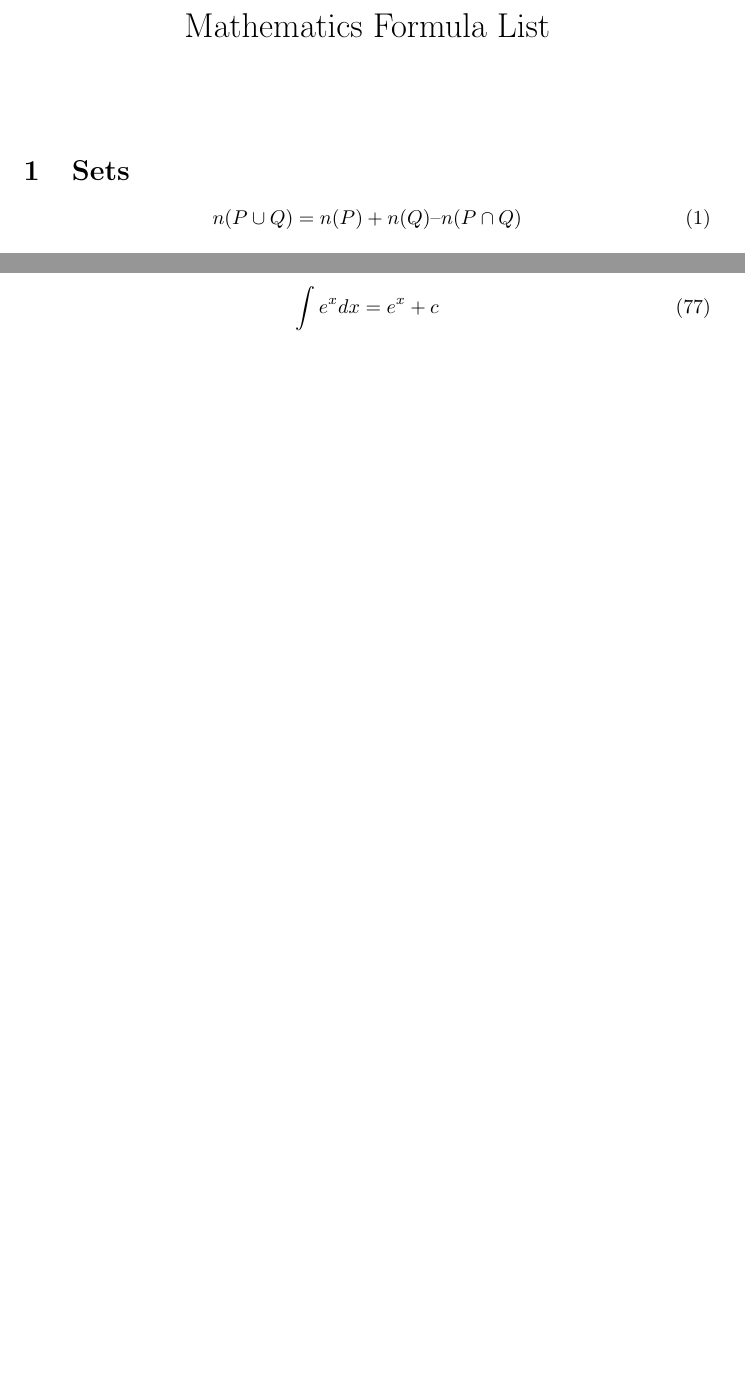
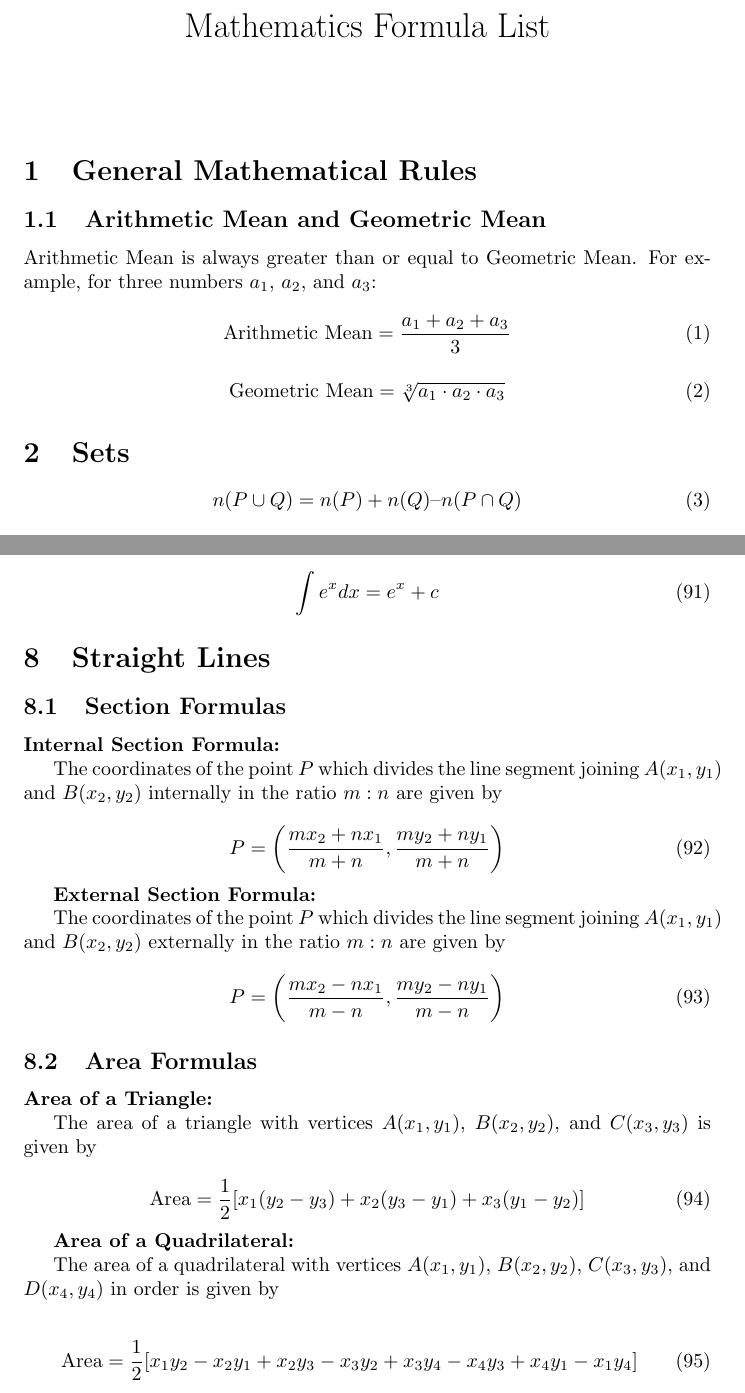
Before and after one commit to Daksh-T/math-formulas, a LaTeX document (main.tex): two parts of pages 1 and 7 of 7 before the commit and two parts of pages 1 and 8 of 8 after it, joined at a grey line, cut so that both start at the same text, the shorter picture padded with empty space. Compiled offline with pdfLaTeX.

Commit message:
add general rules, more trigonometrical formulas and basic straight line formulas

```diff
--- a/main.tex
+++ b/main.tex
@@ -9,6 +9,20 @@
 \begin{document}
 
 \maketitle
+
+\section{General Mathematical Rules}
+
+\subsection{Arithmetic Mean and Geometric Mean}
+
+Arithmetic Mean is always greater than or equal to Geometric Mean. For example, for three numbers \(a_1\), \(a_2\), and \(a_3\):
+
+\begin{equation}
+\text{Arithmetic Mean} = \frac{a_1 + a_2 + a_3}{3}
+\end{equation}
+
+\begin{equation}
+\text{Geometric Mean} = \sqrt[3]{a_1 \cdot a_2 \cdot a_3}
+\end{equation}
 
 \section{Sets}
 
@@ -339,4 +403,42 @@ Examples:
 \int e^x dx = e^x + c
 \end{equation}
 
+\section{Straight Lines}
+
+\subsection{Section Formulas}
+
+\textbf{Internal Section Formula:}
+
+The coordinates of the point \(P\) which divides the line segment joining \(A(x_1, y_1)\) and \(B(x_2, y_2)\) internally in the ratio \(m:n\) are given by
+
+\begin{equation}
+P = \left(\frac{m x_2 + n x_1}{m + n}, \frac{m y_2 + n y_1}{m + n}\right)
+\end{equation}
+
+\textbf{External Section Formula:}
+
+The coordinates of the point \(P\) which divides the line segment joining \(A(x_1, y_1)\) and \(B(x_2, y_2)\) externally in the ratio \(m:n\) are given by
+
+\begin{equation}
+P = \left(\frac{m x_2 - n x_1}{m - n}, \frac{m y_2 - n y_1}{m - n}\right)
+\end{equation}
+
+\subsection{Area Formulas}
+
+\textbf{Area of a Triangle:}
+
+The area of a triangle with vertices \(A(x_1, y_1)\), \(B(x_2, y_2)\), and \(C(x_3, y_3)\) is given by
+
+\begin{equation}
+\text{Area} = \frac{1}{2} [x_1(y_2 - y_3) + x_2 (y_3 - y_1) + x_3 (y_1 - y_2)]
+\end{equation}
+
+\textbf{Area of a Quadrilateral:}
+
+The area of a quadrilateral with vertices \(A(x_1, y_1)\), \(B(x_2, y_2)\), \(C(x_3, y_3)\), and \(D(x_4, y_4)\) in order is given by
+
+\begin{equation}
+\text{Area} = \frac{1}{2} [x_1y_2 - x_2y_1 + x_2y_3 - x_3y_2 + x_3y_4 - x_4y_3 + x_4y_1 - x_1y_4]
+\end{equation}
+
 \end{document}
```
Also changed, not shown: main.tex (56 more changed lines).
